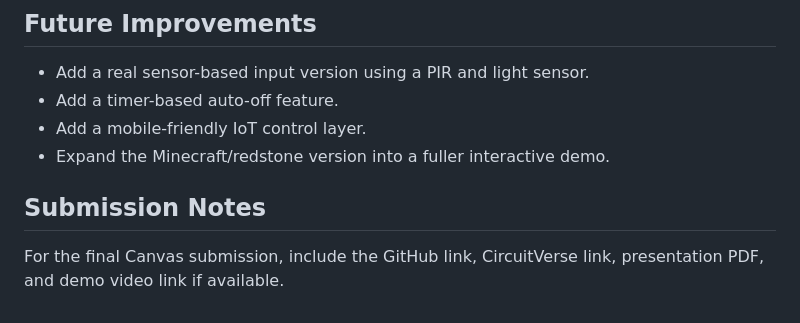
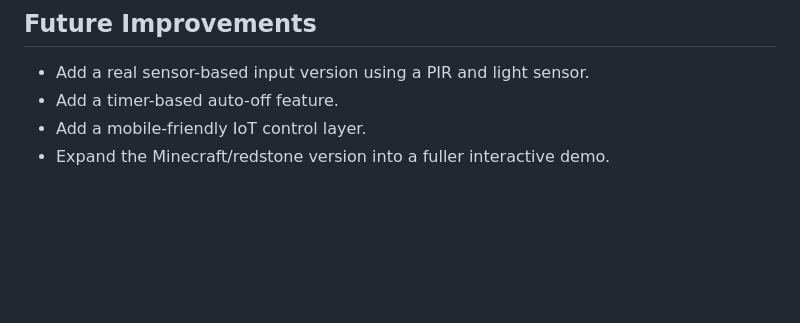
Before and after one commit to keesouwoudba/smart-switch, a Markdown page: README.md, the part around the change. Rendered like a GitHub page; blank space fills up the shorter version.

Commit message:
Remove submission notes from README
Removed submission notes section from README.

```diff
--- a/README.md
+++ b/README.md
@@ -155,7 +155,3 @@ What we changed or improved:
 - Add a timer-based auto-off feature.
 - Add a mobile-friendly IoT control layer.
 - Expand the Minecraft/redstone version into a fuller interactive demo.
-
-## Submission Notes
-
-For the final Canvas submission, include the GitHub link, CircuitVerse link, presentation PDF, and demo video link if available.
```
